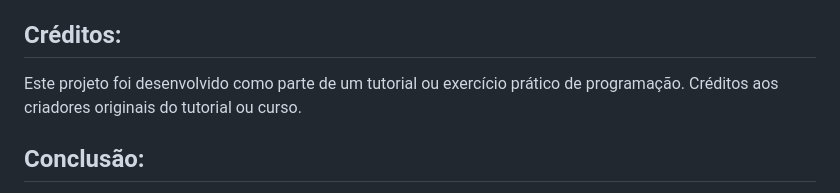
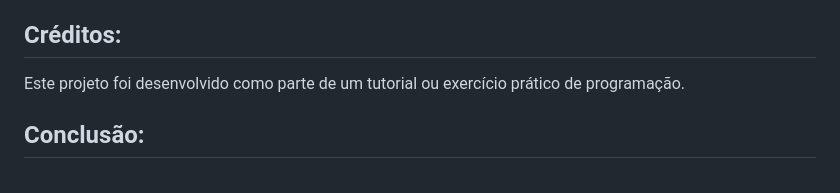
Before and after one commit to luizfereslima/Jogo_da_velha, a Markdown page: README.md, the part around the change. Rendered like a GitHub page.

```diff
--- a/README.md
+++ b/README.md
@@ -57,7 +57,7 @@ Este é um jogo da velha simples desenvolvido em HTML, CSS e JavaScript. O objet
 Este código implementa a lógica do jogo da velha em JavaScript, permitindo aos jogadores jogar e determinando automaticamente o vencedor.
 
 ## Créditos:
-Este projeto foi desenvolvido como parte de um tutorial ou exercício prático de programação. Créditos aos criadores originais do tutorial ou curso.
+Este projeto foi desenvolvido como parte de um tutorial ou exercício prático de programação.
 
 ## Conclusão:
 O jogo da velha é um projeto simples, mas divertido, que demonstra conceitos básicos de desenvolvimento web usando HTML, CSS e JavaScript. Com um pouco de criatividade e habilidades de programação, é possível criar muitas variações e melhorias neste projeto básico.
```
